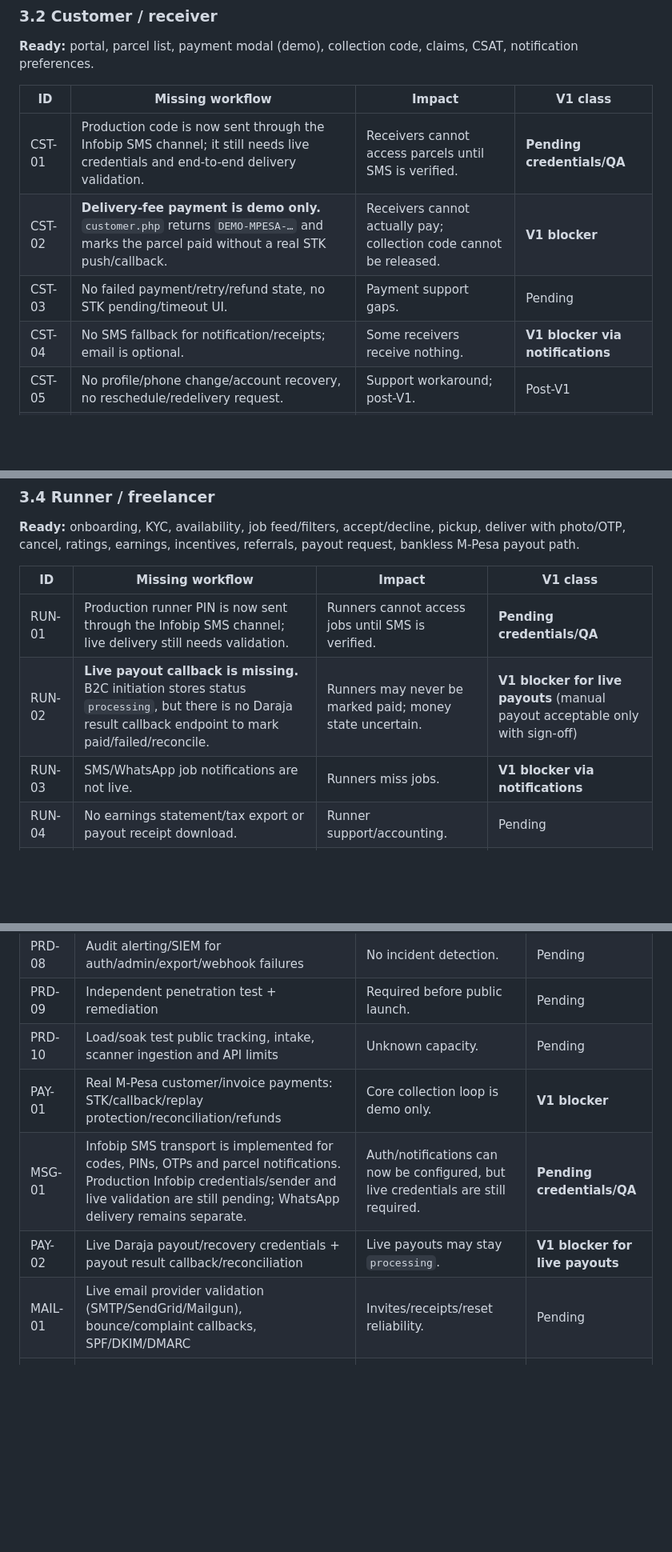
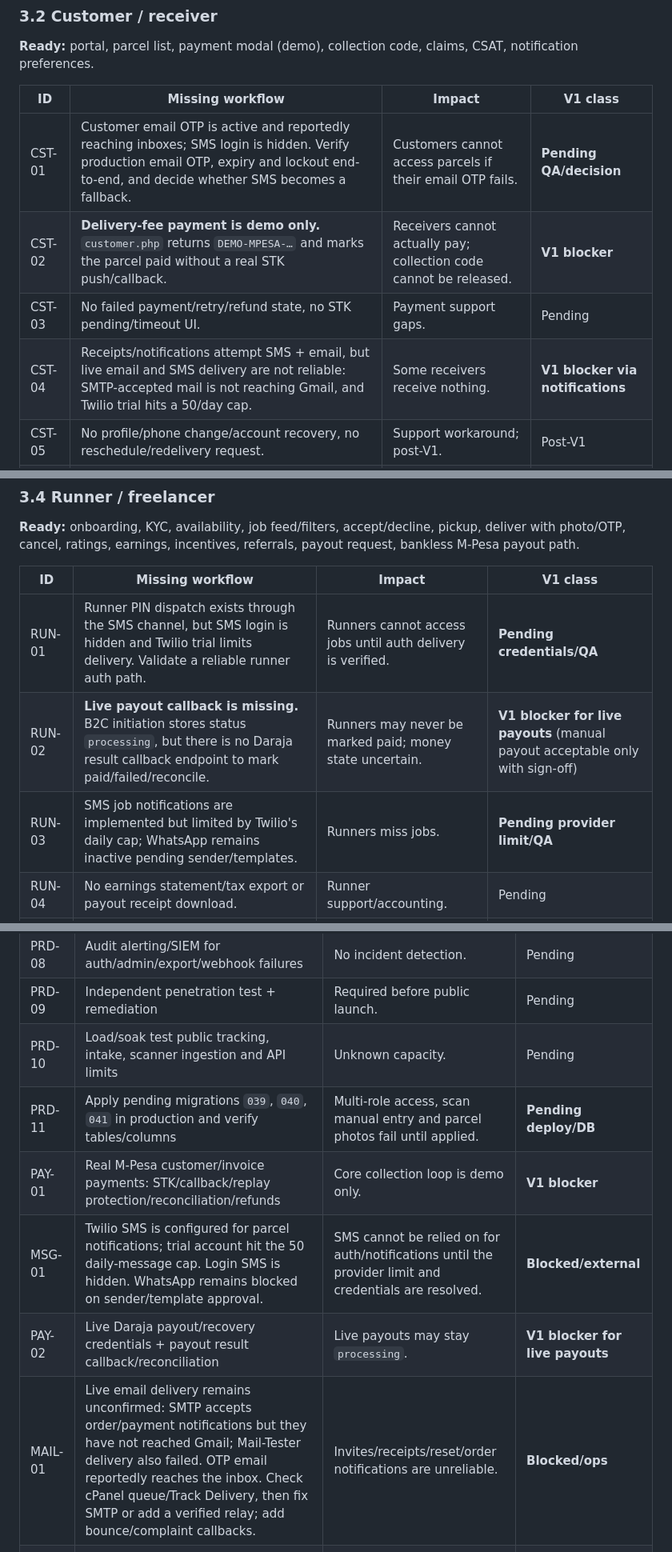
Before and after one commit to bodaboraapp-commits/mzigo.online, a Markdown page: docs/ENGINEERING_V1_READINESS.md, 3 parts joined by grey strips. Shown at 80% size. GitHub-like rendering; blank space fills up the shorter version.

```diff
--- a/docs/ENGINEERING_V1_READINESS.md
+++ b/docs/ENGINEERING_V1_READINESS.md
@@ -60,10 +72,10 @@ The current app cannot complete steps 3–4 without demo mode, and cannot sign i
 
 | ID | Missing workflow | Impact | V1 class |
 |---|---|---|---|
-| CST-01 | Production code is now sent through the Infobip SMS channel; it still needs live credentials and end-to-end delivery validation. | Receivers cannot access parcels until SMS is verified. | **Pending credentials/QA** |
+| CST-01 | Customer email OTP is active and reportedly reaching inboxes; SMS login is hidden. Verify production email OTP, expiry and lockout end-to-end, and decide whether SMS becomes a fallback. | Customers cannot access parcels if their email OTP fails. | **Pending QA/decision** |
 | CST-02 | **Delivery-fee payment is demo only.** `customer.php` returns `DEMO-MPESA-…` and marks the parcel paid without a real STK push/callback. | Receivers cannot actually pay; collection code cannot be released. | **V1 blocker** |
 | CST-03 | No failed payment/retry/refund state, no STK pending/timeout UI. | Payment support gaps. | Pending |
-| CST-04 | No SMS fallback for notification/receipts; email is optional. | Some receivers receive nothing. | **V1 blocker via notifications** |
+| CST-04 | Receipts/notifications attempt SMS + email, but live email and SMS delivery are not reliable: SMTP-accepted mail is not reaching Gmail, and Twilio trial hits a 50/day cap. | Some receivers receive nothing. | **V1 blocker via notifications** |
 | CST-05 | No profile/phone change/account recovery, no reschedule/redelivery request. | Support workaround; post-V1. | Post-V1 |
 | CST-06 | Claims/CSAT are ready, but insurance claims depend on a real insurer. | Claim promise depends on SND-04. | Launch-gated |
 
@@ -88,9 +100,9 @@ The current app cannot complete steps 3–4 without demo mode, and cannot sign i
 
 | ID | Missing workflow | Impact | V1 class |
 |---|---|---|---|
-| RUN-01 | Production runner PIN is now sent through the Infobip SMS channel; live delivery still needs validation. | Runners cannot access jobs until SMS is verified. | **Pending credentials/QA** |
+| RUN-01 | Runner PIN dispatch exists through the SMS channel, but SMS login is hidden and Twilio trial limits delivery. Validate a reliable runner auth path. | Runners cannot access jobs until auth delivery is verified. | **Pending credentials/QA** |
 | RUN-02 | **Live payout callback is missing.** B2C initiation stores status `processing`, but there is no Daraja result callback endpoint to mark paid/failed/reconcile. | Runners may never be marked paid; money state uncertain. | **V1 blocker for live payouts** (manual payout acceptable only with sign-off) |
-| RUN-03 | SMS/WhatsApp job notifications are not live. | Runners miss jobs. | **V1 blocker via notifications** |
+| RUN-03 | SMS job notifications are implemented but limited by Twilio's daily cap; WhatsApp remains inactive pending sender/templates. | Runners miss jobs. | **Pending provider limit/QA** |
 | RUN-04 | No earnings statement/tax export or payout receipt download. | Runner support/accounting. | Pending |
 | RUN-05 | No runner location/navigation, shift scheduling, vehicle document verification or background-check vendor. | Operational quality gap. | Post-V1 / policy |
 | RUN-06 | Payout schedule semantics (weekly/manual release) still a decision. | Ops policy. | Decision pending |
@@ -152,10 +164,11 @@ The current app cannot complete steps 3–4 without demo mode, and cannot sign i
 | PRD-08 | Audit alerting/SIEM for auth/admin/export/webhook failures | No incident detection. | Pending |
 | PRD-09 | Independent penetration test + remediation | Required before public launch. | Pending |
 | PRD-10 | Load/soak test public tracking, intake, scanner ingestion and API limits | Unknown capacity. | Pending |
+| PRD-11 | Apply pending migrations `039`, `040`, `041` in production and verify tables/columns | Multi-role access, scan manual entry and parcel photos fail until applied. | **Pending deploy/DB** |
 | PAY-01 | Real M-Pesa customer/invoice payments: STK/callback/replay protection/reconciliation/refunds | Core collection loop is demo only. | **V1 blocker** |
-| MSG-01 | Infobip SMS transport is implemented for codes, PINs, OTPs and parcel notifications. Production Infobip credentials/sender and live validation are still pending; WhatsApp delivery remains separate. | Auth/notifications can now be configured, but live credentials are still required. | **Pending credentials/QA** |
+| MSG-01 | Twilio SMS is configured for parcel notifications; trial account hit the 50 daily-message cap. Login SMS is hidden. WhatsApp remains blocked on sender/template approval. | SMS cannot be relied on for auth/notifications until the provider limit and credentials are resolved. | **Blocked/external** |
 | PAY-02 | Live Daraja payout/recovery credentials + payout result callback/reconciliation | Live payouts may stay `processing`. | **V1 blocker for live payouts** |
-| MAIL-01 | Live email provider validation (SMTP/SendGrid/Mailgun), bounce/complaint callbacks, SPF/DKIM/DMARC | Invites/receipts/reset reliability. | Pending |
+| MAIL-01 | Live email delivery remains unconfirmed: SMTP accepts order/payment notifications but they have not reached Gmail; Mail-Tester delivery also failed. OTP email reportedly reaches the inbox. Check cPanel queue/Track Delivery, then fix SMTP or add a verified relay; add bounce/complaint callbacks. | Invites/receipts/reset/order notifications are unreliable. | **Blocked/ops** |
 | LEG-01 | Legal sign-off on runner/referral/insurance terms, privacy, DSR/retention | Compliance risk. | Pending |
 | SEO-01 | GSC/Bing tokens, CWV key, Search Console access | Marketing/analytics gap. | External input |
 | SOC-01 | Official social URLs/handles | Footer/social trust gap. | External input |
```
Also changed, not shown: other parts of docs/ENGINEERING_V1_READINESS.md (+20 -7 lines).
